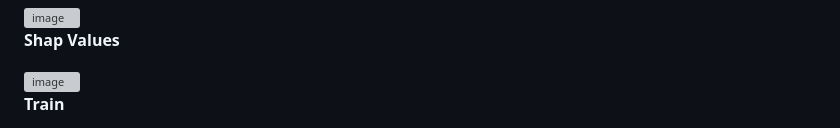
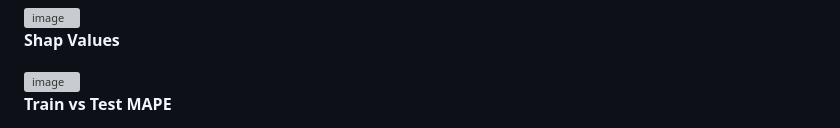
Before and after one commit to rossdw77/CLVProject.github.io, a Markdown page: README.md, the part around one of its changes. Drawn GitHub-style; grey boxes are pictures that could not be loaded.

Commit message:
Revise README content and structure
Updated section headers and removed unnecessary images from README.

```diff
--- a/README.md
+++ b/README.md
@@ -162,5 +162,5 @@ max_depth was capped at 5 and the best result landed at 4, sitting cleanly in th
 <img width="798" height="900" alt="image" src="https://github.com/user-attachments/assets/b6e09b2b-cdbf-4936-83bb-4e9b12133d20" />
 
 
-**Train**
+**Train vs Test MAPE**
 
```
Also changed, not shown: other parts of README.md (+1 -12 lines).
